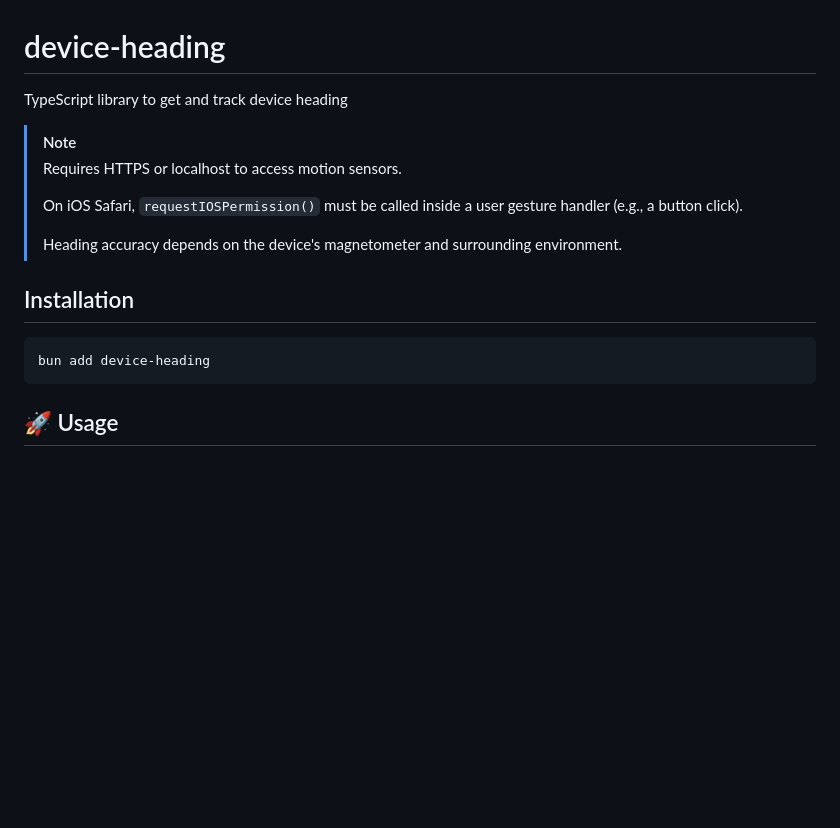
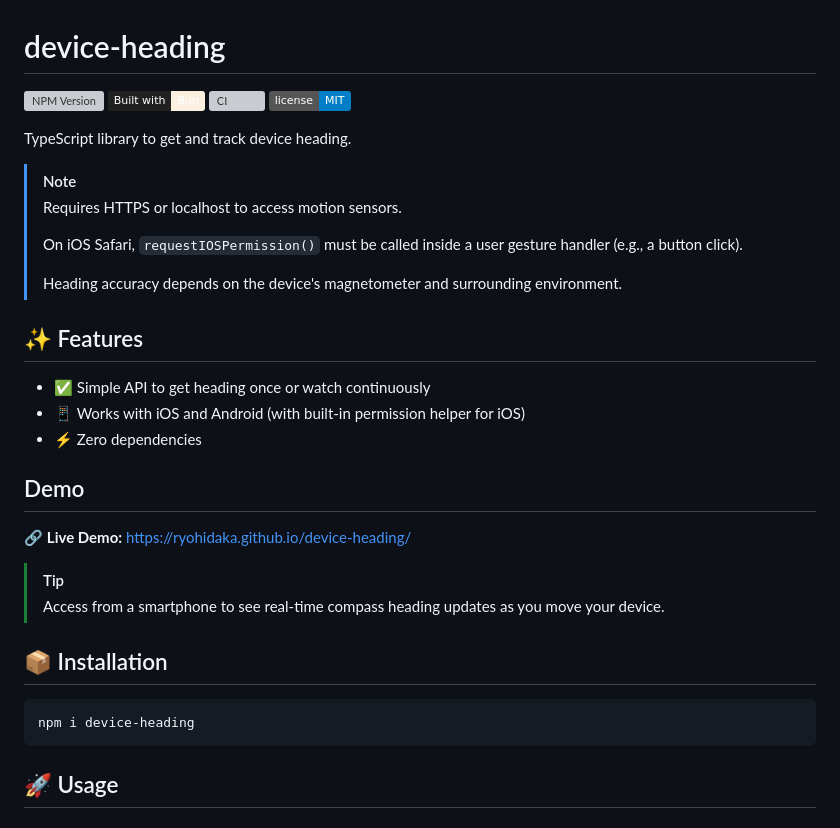
Before and after one commit to ryohidaka/device-heading, a Markdown page: README.md, the part around the change. GitHub-like rendering; badges without logos; blank space fills up the shorter version; grey boxes are pictures that could not be loaded.

Commit message:
doc: update README

````diff
--- a/README.md
+++ b/README.md
@@ -1,6 +1,11 @@
 # device-heading
 
-TypeScript library to get and track device heading
+[![NPM Version](https://img.shields.io/npm/v/device-heading?logo=npm)](https://www.npmjs.com/package/device-heading)
+[![Built with Bun](https://img.shields.io/badge/Built_with-Bun-fbf0df?logo=bun&labelColor=212121)](https://bun.com)
+[![CI](https://github.com/ryohidaka/device-heading/actions/workflows/ci.yml/badge.svg)](https://github.com/ryohidaka/device-heading/actions/workflows/ci.yml)
+[![License](https://img.shields.io/badge/license-MIT-blue.svg)](https://opensource.org/licenses/MIT)
+
+TypeScript library to get and track device heading.
 
 > [!NOTE]
 > Requires HTTPS or localhost to access motion sensors.
@@ -11,10 +16,23 @@ TypeScript library to get and track device heading
 > Heading accuracy depends on the device's magnetometer and surrounding
 > environment.
 
-## Installation
+## ✨ Features
+
+- ✅ Simple API to get heading once or watch continuously
+- 📱 Works with iOS and Android (with built-in permission helper for iOS)
+- ⚡ Zero dependencies
+
+## Demo
+
+🔗 **Live Demo:** https://ryohidaka.github.io/device-heading/
+
+> [!TIP]
+> Access from a smartphone to see real-time compass heading updates as you move your device.
+
+## 📦 Installation
 
 ```bash
-bun add device-heading
+npm i device-heading
 ```
 
 ## 🚀 Usage
````
